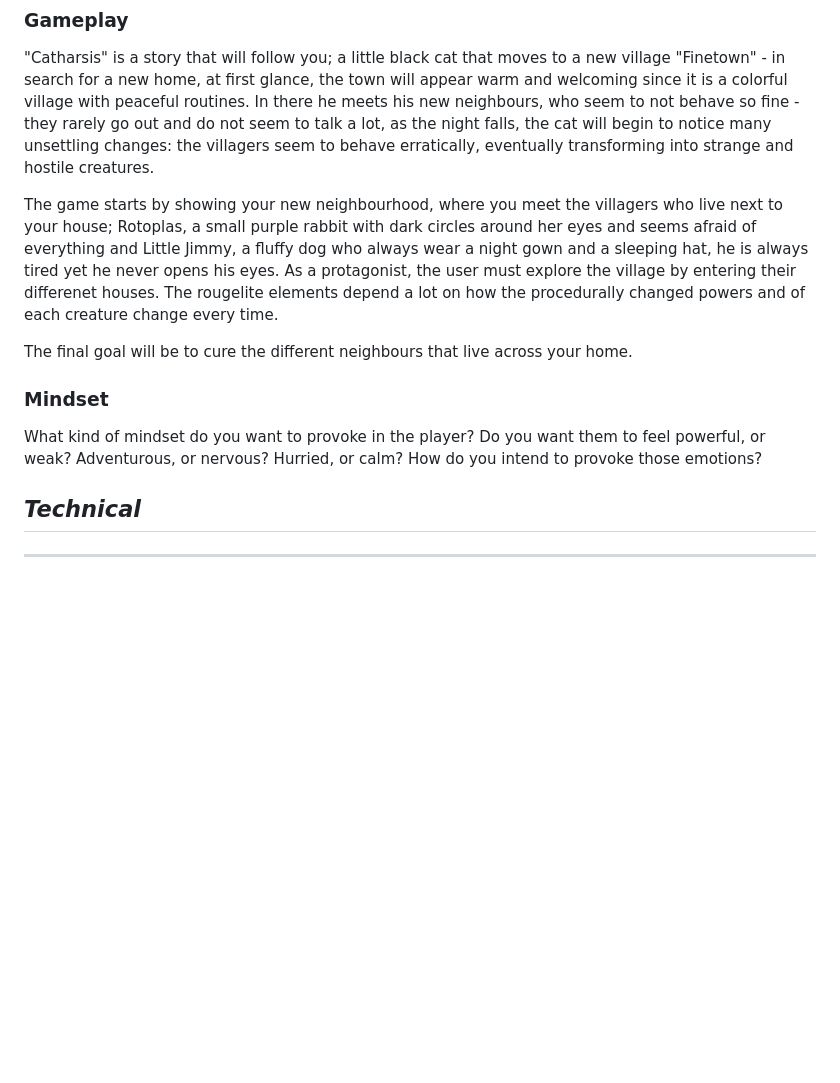
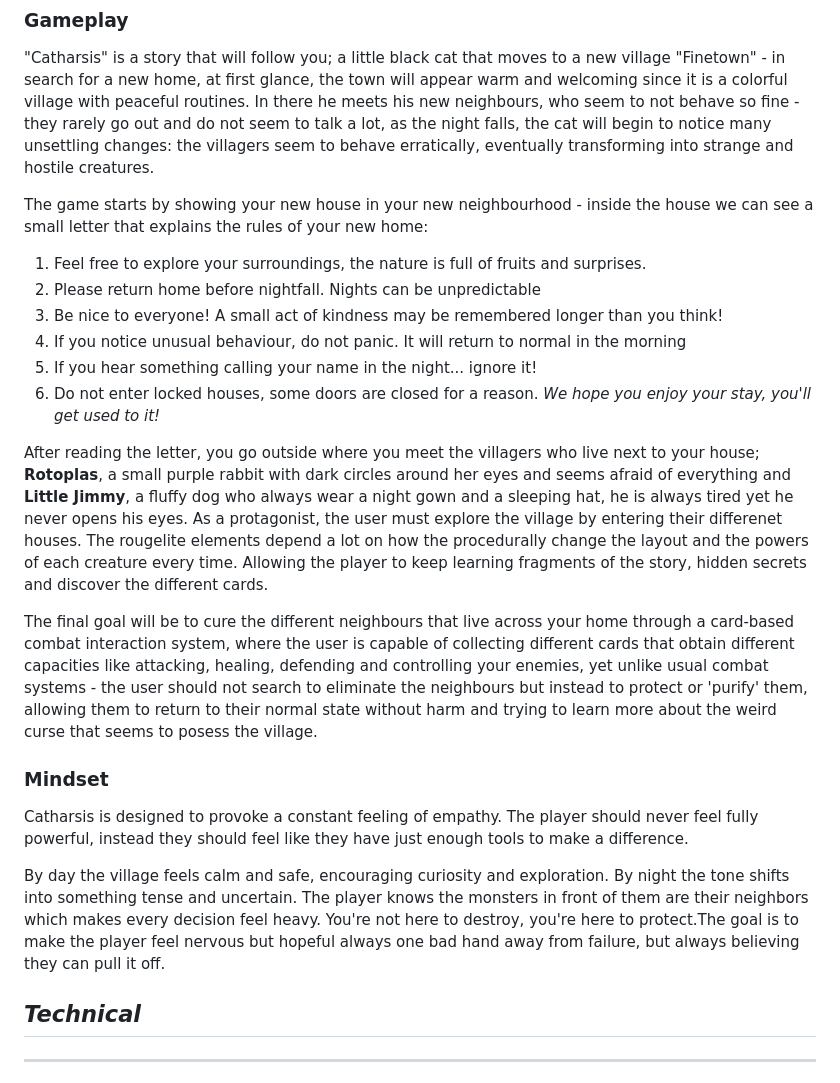
Before and after one commit to Ilan02-eng/Software_Equipo, a Markdown page: GDD_Template.md, the part around one of its changes. Rendered like a GitHub page; blank space fills up the shorter version.

```diff
--- a/GDD_Template.md
+++ b/GDD_Template.md
@@ -60,14 +68,25 @@ Every time you get to heal your neighbours you will obtain experience points tha
 
 "Catharsis" is a story that will follow you; a little black cat that moves to a new village "Finetown" - in search for a new home, at first glance, the town will appear warm and welcoming since it is a colorful village with peaceful routines. In there he meets his new neighbours, who seem to not behave so fine - they rarely go out and do not seem to talk a lot, as the night falls, the cat will begin to notice many unsettling changes: the villagers seem to behave erratically, eventually transforming into strange and hostile creatures.
 
-The game starts by showing your new neighbourhood, where you meet the villagers who live next to your house; Rotoplas, a small purple rabbit with dark circles around her eyes and seems afraid of everything and Little Jimmy, a fluffy dog who always wear a night gown and a sleeping hat, he is always tired yet he never opens his eyes. As a protagonist, the user must explore the village by entering their differenet houses. The rougelite elements depend a lot on how the procedurally changed powers and  of each creature change every time.
+The game starts by showing your new house in your new neighbourhood - inside the house we can see a small letter that explains the rules of your new home:
+1. Feel free to explore your surroundings, the nature is full of fruits and surprises.
+2. Please return home before nightfall. Nights can be unpredictable
+3. Be nice to everyone! A small act of kindness may be remembered longer than you think!
+4. If you notice unusual behaviour, do not panic. It will return to normal in the morning
+5. If you hear something calling your name in the night... ignore it!
+6. Do not enter locked houses, some doors are closed for a reason.
+*We hope you enjoy your stay, you'll get used to it!*
 
+After reading the letter, you go outside where you meet the villagers who live next to your house; **Rotoplas**, a small purple rabbit with dark circles around her eyes and seems afraid of everything and **Little Jimmy**, a fluffy dog who always wear a night gown and a sleeping hat, he is always tired yet he never opens his eyes. As a protagonist, the user must explore the village by entering their differenet houses. The rougelite elements depend a lot on how the procedurally change the layout and the powers of each creature every time. Allowing the player to keep learning fragments of the story, hidden secrets and discover the different cards.
 
-The final goal will be to cure the different neighbours that live across your home.
+The final goal will be to cure the different neighbours that live across your home through a card-based combat interaction system, where the user is capable of collecting different cards that obtain different capacities like attacking, healing, defending and controlling your enemies, yet unlike usual combat systems - the user should not search to eliminate the neighbours but instead to protect or 'purify' them, allowing them to return to their normal state without harm and trying to learn more about the weird curse that seems to posess the village.
+
 
 ### **Mindset**
 
-What kind of mindset do you want to provoke in the player? Do you want them to feel powerful, or weak? Adventurous, or nervous? Hurried, or calm? How do you intend to provoke those emotions?
+Catharsis is designed to provoke a constant feeling of empathy. The player should never feel fully powerful, instead they should feel like they have just enough tools to make a difference.
+
+By day the village feels calm and safe, encouraging curiosity and exploration. By night the tone shifts into something tense and uncertain. The player knows the monsters in front of them are their neighbors which makes every decision feel heavy. You're not here to destroy, you're here to protect.The goal is to make the player feel nervous but hopeful always one bad hand away from failure, but always believing they can pull it off.
 
 ## _Technical_
 
```
Also changed, not shown: other parts of GDD_Template.md (+17 -9 lines), image.png (added).
